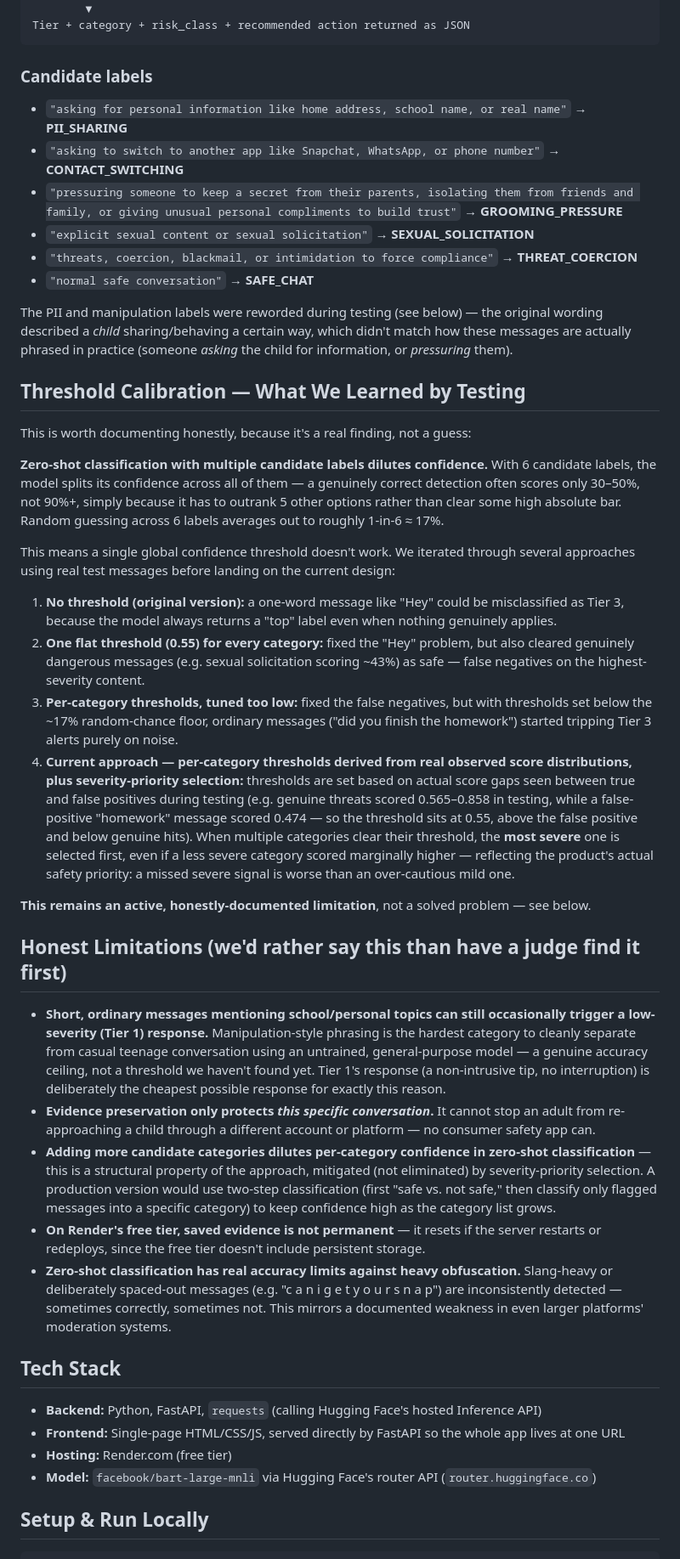
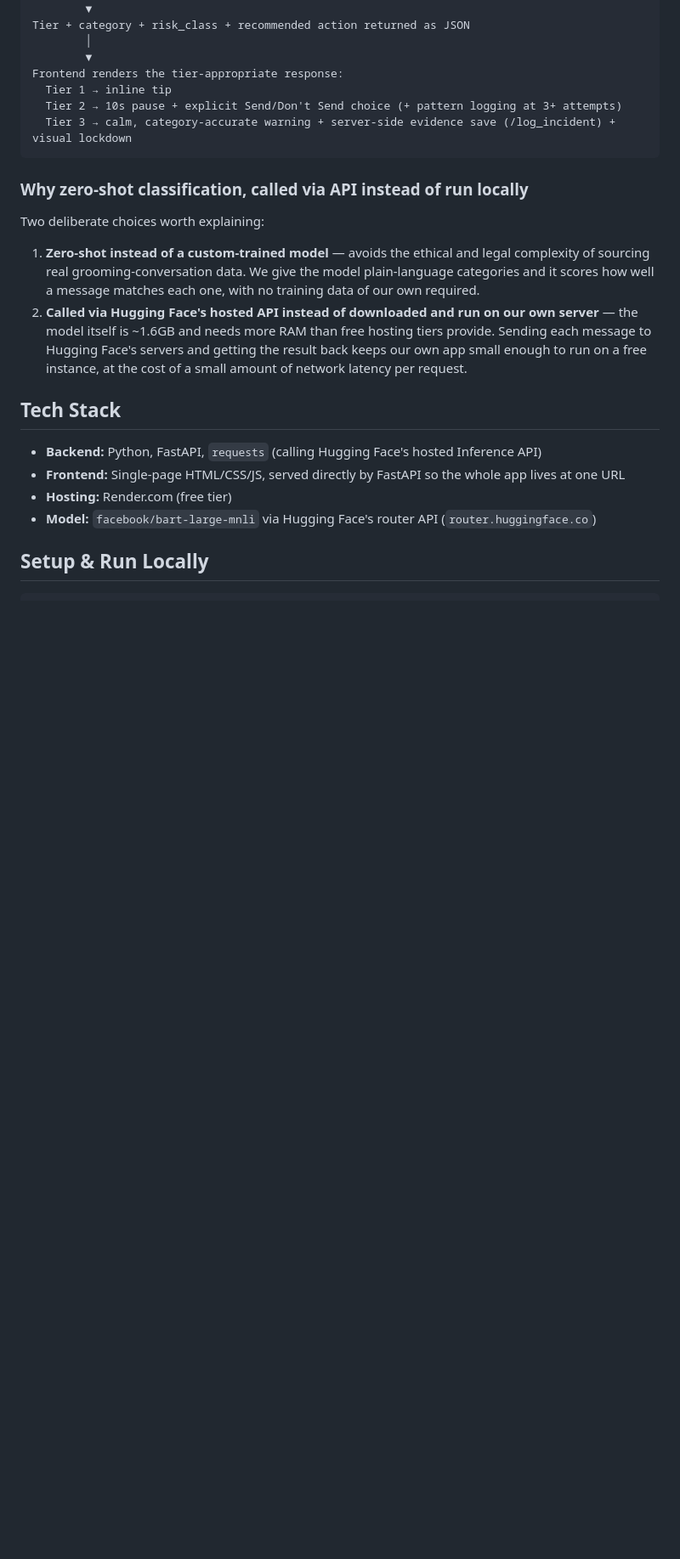
Before and after one commit to auofshaik-boop/Bit-n-Build-app, a Markdown page: README.md, the part around one of its changes. Shown at 85% size. Rendered like a GitHub page; blank space fills up the shorter version.

Commit message:
update README to match final code and PPT

````diff
--- a/README.md
+++ b/README.md
@@ -57,41 +68,20 @@ each category only "wins" if it clears its own calibrated threshold)
         │
         ▼
 Tier + category + risk_class + recommended action returned as JSON
+        │
+        ▼
+Frontend renders the tier-appropriate response:
+  Tier 1 → inline tip
+  Tier 2 → 10s pause + explicit Send/Don't Send choice (+ pattern logging at 3+ attempts)
+  Tier 3 → calm, category-accurate warning + server-side evidence save (/log_incident) + visual lockdown
 ```
 
-### Candidate labels
+### Why zero-shot classification, called via API instead of run locally
 
-- `"asking for personal information like home address, school name, or real name"` → **PII_SHARING**
-- `"asking to switch to another app like Snapchat, WhatsApp, or phone number"` → **CONTACT_SWITCHING**
-- `"pressuring someone to keep a secret from their parents, isolating them from friends and family, or giving unusual personal compliments to build trust"` → **GROOMING_PRESSURE**
-- `"explicit sexual content or sexual solicitation"` → **SEXUAL_SOLICITATION**
-- `"threats, coercion, blackmail, or intimidation to force compliance"` → **THREAT_COERCION**
-- `"normal safe conversation"` → **SAFE_CHAT**
+Two deliberate choices worth explaining:
 
-The PII and manipulation labels were reworded during testing (see below) — the original wording described a *child* sharing/behaving a certain way, which didn't match how these messages are actually phrased in practice (someone *asking* the child for information, or *pressuring* them).
-
-## Threshold Calibration — What We Learned by Testing
-
-This is worth documenting honestly, because it's a real finding, not a guess:
-
-**Zero-shot classification with multiple candidate labels dilutes confidence.** With 6 candidate labels, the model splits its confidence across all of them — a genuinely correct detection often scores only 30–50%, not 90%+, simply because it has to outrank 5 other options rather than clear some high absolute bar. Random guessing across 6 labels averages out to roughly 1-in-6 ≈ 17%.
-
-This means a single global confidence threshold doesn't work. We iterated through several approaches using real test messages before landing on the current design:
-
-1. **No threshold (original version):** a one-word message like "Hey" could be misclassified as Tier 3, because the model always returns a "top" label even when nothing genuinely applies.
-2. **One flat threshold (0.55) for every category:** fixed the "Hey" problem, but also cleared genuinely dangerous messages (e.g. sexual solicitation scoring ~43%) as safe — false negatives on the highest-severity content.
-3. **Per-category thresholds, tuned too low:** fixed the false negatives, but with thresholds set below the ~17% random-chance floor, ordinary messages ("did you finish the homework") started tripping Tier 3 alerts purely on noise.
-4. **Current approach — per-category thresholds derived from real observed score distributions, plus severity-priority selection:** thresholds are set based on actual score gaps seen between true and false positives during testing (e.g. genuine threats scored 0.565–0.858 in testing, while a false-positive "homework" message scored 0.474 — so the threshold sits at 0.55, above the false positive and below genuine hits). When multiple categories clear their threshold, the **most severe** one is selected first, even if a less severe category scored marginally higher — reflecting the product's actual safety priority: a missed severe signal is worse than an over-cautious mild one.
-
-**This remains an active, honestly-documented limitation**, not a solved problem — see below.
-
-## Honest Limitations (we'd rather say this than have a judge find it first)
-
-- **Short, ordinary messages mentioning school/personal topics can still occasionally trigger a low-severity (Tier 1) response.** Manipulation-style phrasing is the hardest category to cleanly separate from casual teenage conversation using an untrained, general-purpose model — a genuine accuracy ceiling, not a threshold we haven't found yet. Tier 1's response (a non-intrusive tip, no interruption) is deliberately the cheapest possible response for exactly this reason.
-- **Evidence preservation only protects *this specific conversation*.** It cannot stop an adult from re-approaching a child through a different account or platform — no consumer safety app can.
-- **Adding more candidate categories dilutes per-category confidence in zero-shot classification** — this is a structural property of the approach, mitigated (not eliminated) by severity-priority selection. A production version would use two-step classification (first "safe vs. not safe," then classify only flagged messages into a specific category) to keep confidence high as the category list grows.
-- **On Render's free tier, saved evidence is not permanent** — it resets if the server restarts or redeploys, since the free tier doesn't include persistent storage.
-- **Zero-shot classification has real accuracy limits against heavy obfuscation.** Slang-heavy or deliberately spaced-out messages (e.g. "c a n i g e t y o u r s n a p") are inconsistently detected — sometimes correctly, sometimes not. This mirrors a documented weakness in even larger platforms' moderation systems.
+1. **Zero-shot instead of a custom-trained model** — avoids the ethical and legal complexity of sourcing real grooming-conversation data. We give the model plain-language categories and it scores how well a message matches each one, with no training data of our own required.
+2. **Called via Hugging Face's hosted API instead of downloaded and run on our own server** — the model itself is ~1.6GB and needs more RAM than free hosting tiers provide. Sending each message to Hugging Face's servers and getting the result back keeps our own app small enough to run on a free instance, at the cost of a small amount of network latency per request.
 
 ## Tech Stack
 
````
Also changed, not shown: other parts of README.md (+36 -24 lines).
